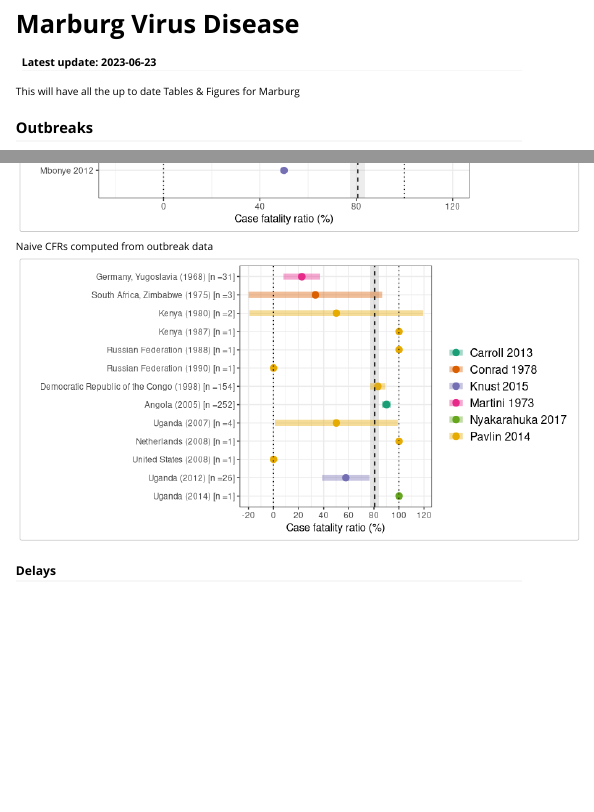
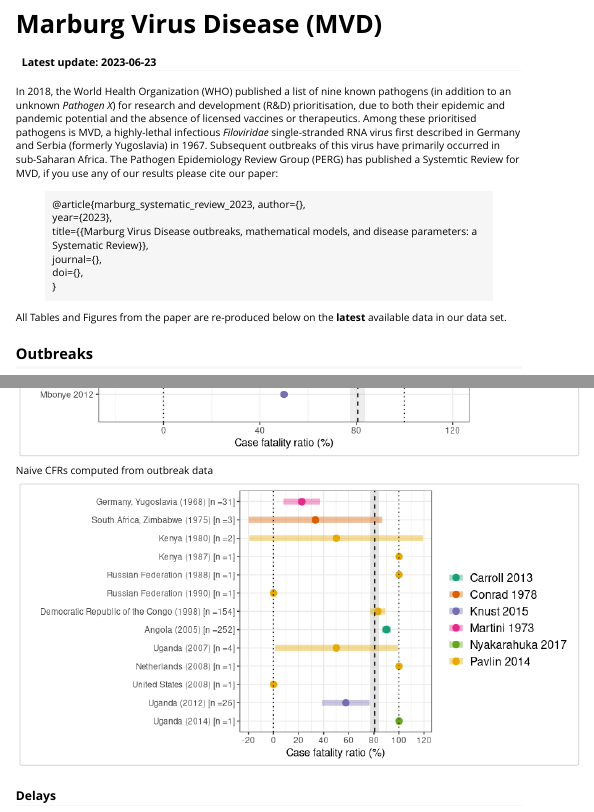
Before and after one commit to mrc-ide/epireview, an R Markdown document (vignettes/pathogen_marburg.Rmd): the page in a window 1100 px wide, from its top, and a second part further down, joined at a grey line. Rendered offline with R 4.5, knitr and Pandoc, with nearby package versions.

Commit message:
Add intro. Will need to add blurb for all the sections.

````diff
--- a/vignettes/pathogen_marburg.Rmd
+++ b/vignettes/pathogen_marburg.Rmd
@@ -1,5 +1,5 @@
 ---
-title: "Marburg Virus Disease"
+title: "Marburg Virus Disease (MVD)"
 date: "Latest update: `r Sys.Date()`"
 output:
   rmarkdown::html_vignette:
@@ -10,7 +10,19 @@ vignette: >
   %\usepackage[utf8]{inputenc}
 ---
 
-This will have all the up to date Tables & Figures for Marburg
+In 2018, the World Health Organization (WHO) published a list of nine known pathogens (in addition to an unknown _Pathogen X_) for research and development (R&D) prioritisation, due to both their epidemic and pandemic potential and the absence of licensed vaccines or therapeutics. Among these prioritised pathogens is MVD, a  highly-lethal infectious _Filoviridae_ single-stranded RNA virus first described in Germany and Serbia (formerly Yugoslavia) in 1967. Subsequent outbreaks of this virus have primarily occurred in sub-Saharan Africa. The Pathogen Epidemiology Review Group (PERG) has published a Systemtic Review for MVD, if you use any of our results please cite our paper:
+
+> @article{marburg_systematic_review_2023,
+ author={},
+ year={2023},
+ title={{Marburg Virus Disease outbreaks, mathematical models, and disease parameters: a Systematic Review}},
+ journal={},
+ doi={},
+}
+
+All Tables and Figures from the paper are re-produced below on the **latest** available data in our data set.
+
+
 
 ```{r setup, echo=FALSE, message=FALSE, warning=FALSE}
 knitr::opts_chunk$set(echo = FALSE)
````
Also changed, not shown: vignettes/pathogen_marburg.Rmd (1 more changed lines).
